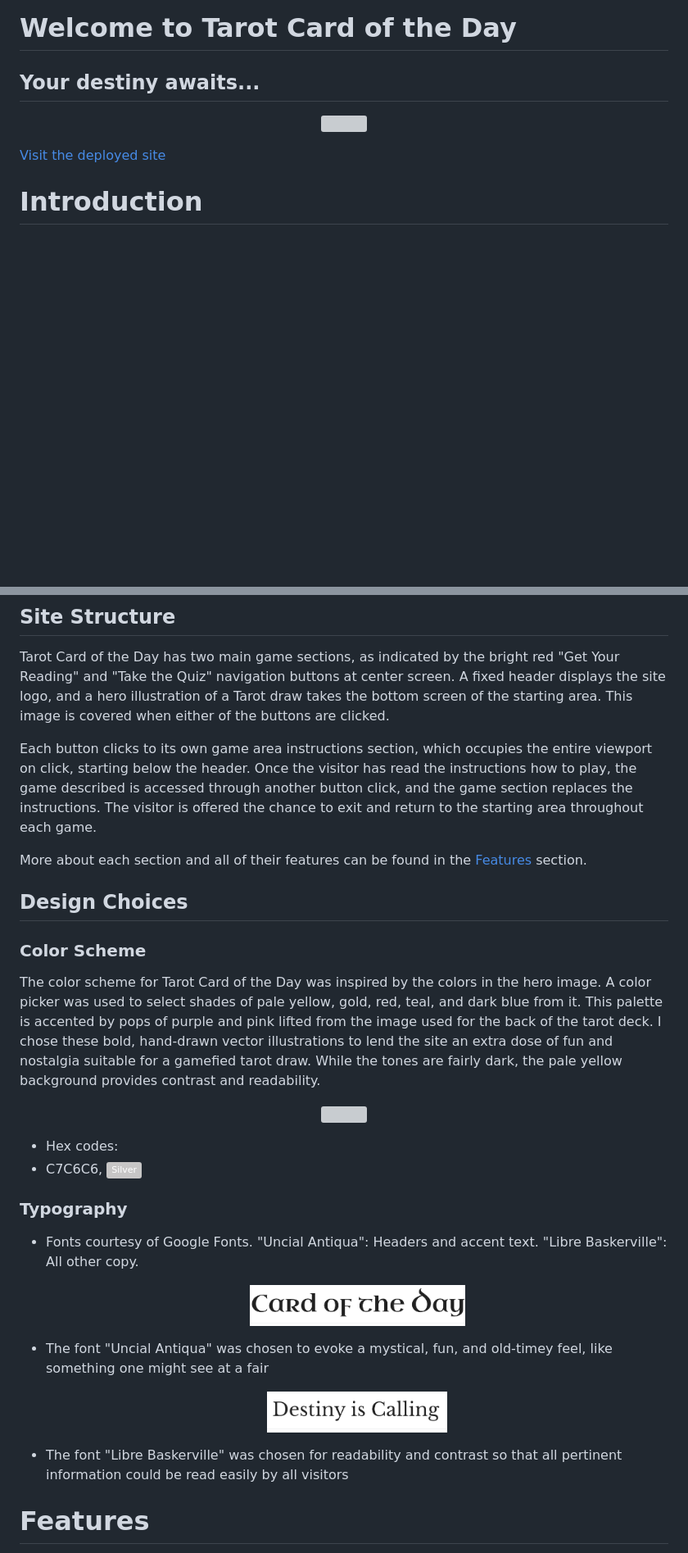
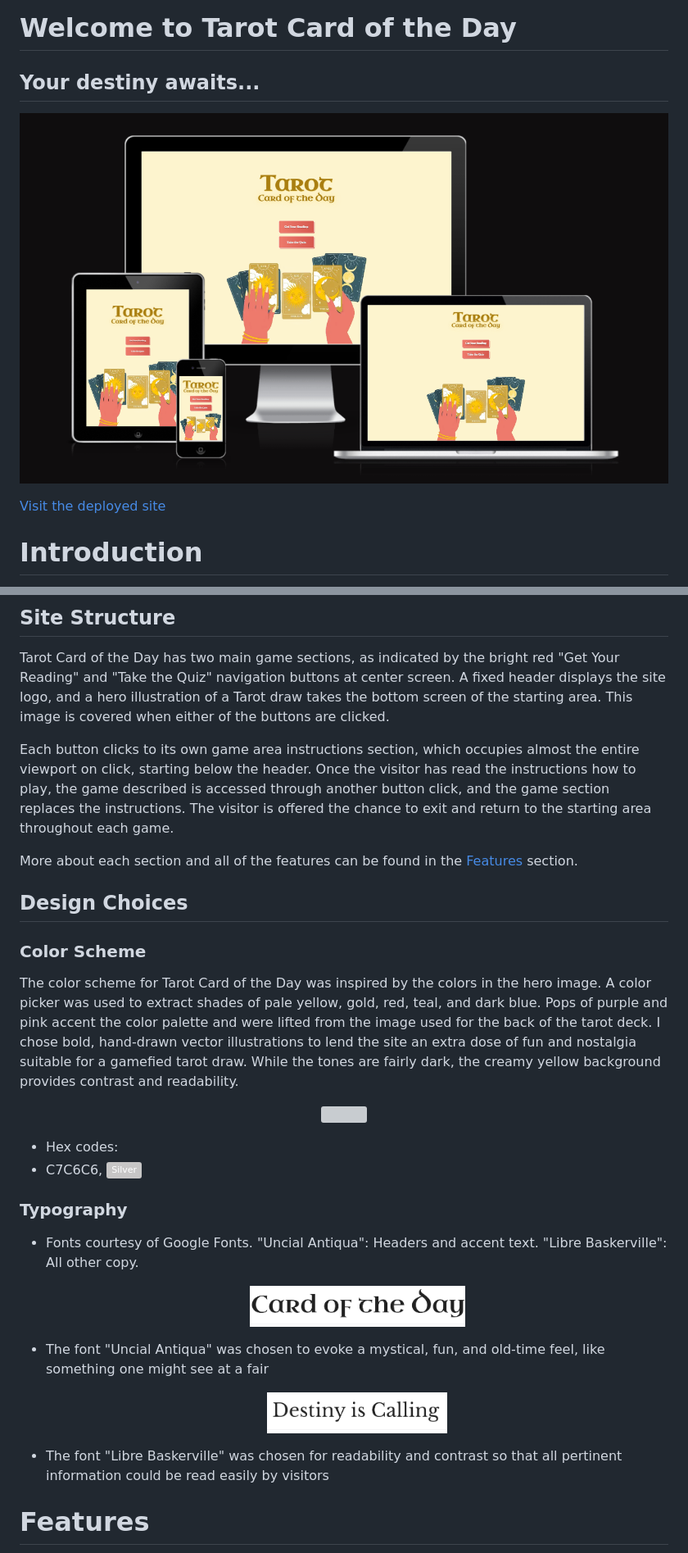
Before and after one commit to erinvdoyle/tarot, a Markdown page: README.md, 2 parts joined by grey strips. Shown: that part at 82% size. Drawn GitHub-style; pictures changed too: assets/documentation/amiresp1.png (added); folded sections open; badges without logos; blank space fills up the shorter version; grey boxes are pictures that could not be loaded.

Commit message:
update README with features descriptions and amiresponsive image

```diff
--- a/README.md
+++ b/README.md
@@ -2,7 +2,7 @@
 ## Your destiny awaits...
 
 <p align="center">
-  <img src="am-i-responsive">
+  <img src="assets/documentation/amiresp1.png">
 </p>
 
 [Visit the deployed site](https://erinvdoyle.github.io/tarot)
@@ -84,16 +84,16 @@ The wireframes were created for mobile, tablet, and desktop with a particular fo
 
 Tarot Card of the Day has two main game sections, as indicated by the bright red "Get Your Reading" and "Take the Quiz" navigation buttons at center screen. A fixed header displays the site logo, and a hero illustration of a Tarot draw takes the bottom screen of the starting area. This image is covered when either of the buttons are clicked.
 
-Each button clicks to its own game area instructions section, which occupies the entire viewport on click, starting below the header. Once the visitor has read the instructions how to play, the game described is accessed through another button click, and the game section replaces the instructions. The visitor is offered the chance to exit and return to the starting area throughout each game.
+Each button clicks to its own game area instructions section, which occupies almost the entire viewport on click, starting below the header. Once the visitor has read the instructions how to play, the game described is accessed through another button click, and the game section replaces the instructions. The visitor is offered the chance to exit and return to the starting area throughout each game.
 
-More about each section and all of their features can be found in the [Features](<#features>) section.
+More about each section and all of the features can be found in the [Features](<#features>) section.
 
 
 ## Design Choices
 
 ### Color Scheme
 
-The color scheme for Tarot Card of the Day was inspired by the colors in the hero image. A color picker was used to select shades of pale yellow, gold, red, teal, and dark blue from it. This palette is accented by pops of purple and pink lifted from the image used for the back of the tarot deck. I chose these bold, hand-drawn vector illustrations to lend the site an extra dose of fun and nostalgia suitable for a gamefied tarot draw. While the tones are fairly dark, the pale yellow background provides contrast and readability.
+The color scheme for Tarot Card of the Day was inspired by the colors in the hero image. A color picker was used to extract shades of pale yellow, gold, red, teal, and dark blue. Pops of purple and pink accent the color palette and were lifted from the image used for the back of the tarot deck. I chose bold, hand-drawn vector illustrations to lend the site an extra dose of fun and nostalgia suitable for a gamefied tarot draw. While the tones are fairly dark, the creamy yellow background provides contrast and readability.
 
 <p align="center">
     <img src="assets/images/screenshots/" alt="" height="150"/>
@@ -111,13 +111,13 @@ The color scheme for Tarot Card of the Day was inspired by the colors in the her
   <img src="assets/documentation/font1.png" height="50px"/>
   </p>
 
-- The font "Uncial Antiqua" was chosen to evoke a mystical, fun, and old-timey feel, like something one might see at a fair
+- The font "Uncial Antiqua" was chosen to evoke a mystical, fun, and old-time feel, like something one might see at a fair
 
   <p align="center">
   <img src="assets/documentation/font2.png" height="50px"/>
   </p>
 
-- The font "Libre Baskerville" was chosen for readability and contrast so that all pertinent information could be read easily by all visitors
+- The font "Libre Baskerville" was chosen for readability and contrast so that all pertinent information could be read easily by visitors
 
 
 
```
Also changed, not shown: other parts of README.md (+13 -3 lines).
